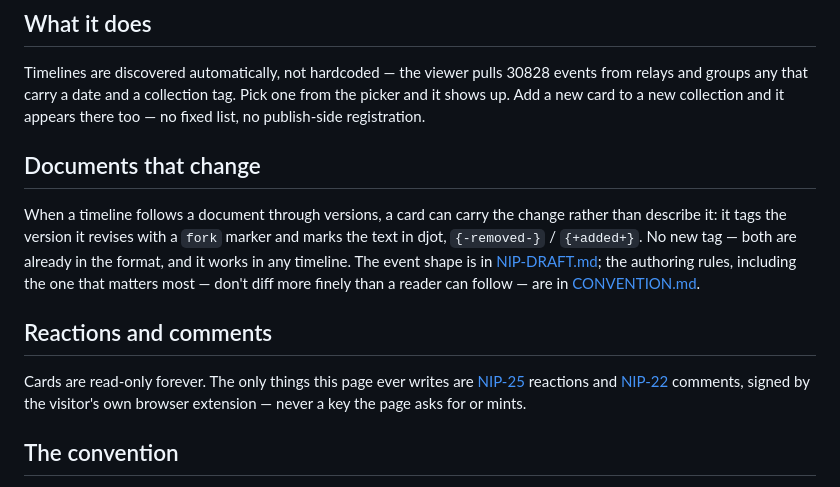
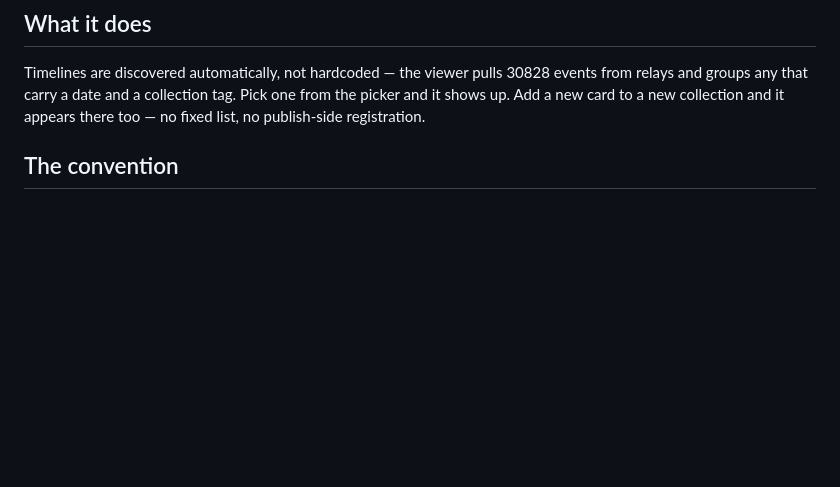
Before and after one commit to LamekaRjeggr/Wiki-Timechain, a Markdown page: README.md, the part around the change. Drawn GitHub-style; blank space fills up the shorter version.

Commit message:
README: drop Documents that change, drop Reactions and comments
Both described the page. NIP-DRAFT.md owns the fork marker, Built on names
25/22/07, and the behavior is on the site.

Co-Authored-By: Claude Opus 5 (1M context) <noreply@anthropic.com>

```diff
--- a/README.md
+++ b/README.md
@@ -14,23 +14,6 @@ Timelines are discovered automatically, not hardcoded — the viewer pulls
 tag. Pick one from the picker and it shows up. Add a new card to a new
 collection and it appears there too — no fixed list, no publish-side
 registration.
-
-## Documents that change
-
-When a timeline follows a document through versions, a card can carry the change
-rather than describe it: it tags the version it revises with a `fork` marker and
-marks the text in djot, `{-removed-}` / `{+added+}`. No new tag — both are already
-in the format, and it works in any timeline. The event shape is in
-[NIP-DRAFT.md](NIP-DRAFT.md#revisions); the authoring rules, including the one that
-matters most — don't diff more finely than a reader can follow — are in
-[CONVENTION.md](CONVENTION.md#cutting-a-diff).
-
-## Reactions and comments
-
-Cards are read-only forever. The only things this page ever writes are
-[NIP-25](https://github.com/nostr-protocol/nips/blob/master/25.md) reactions and
-[NIP-22](https://github.com/nostr-protocol/nips/blob/master/22.md) comments, signed
-by the visitor's own browser extension — never a key the page asks for or mints.
 
 ## The convention
 
```
